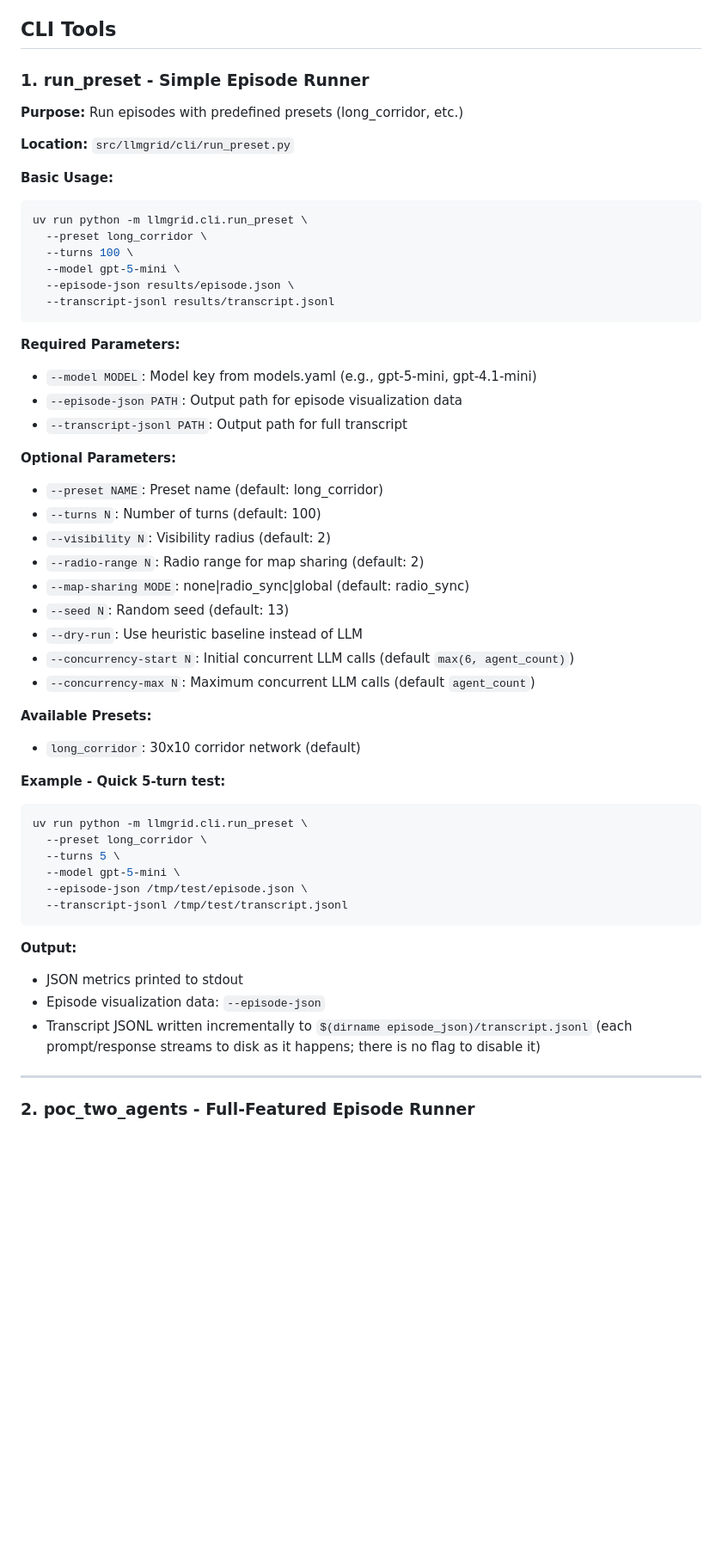
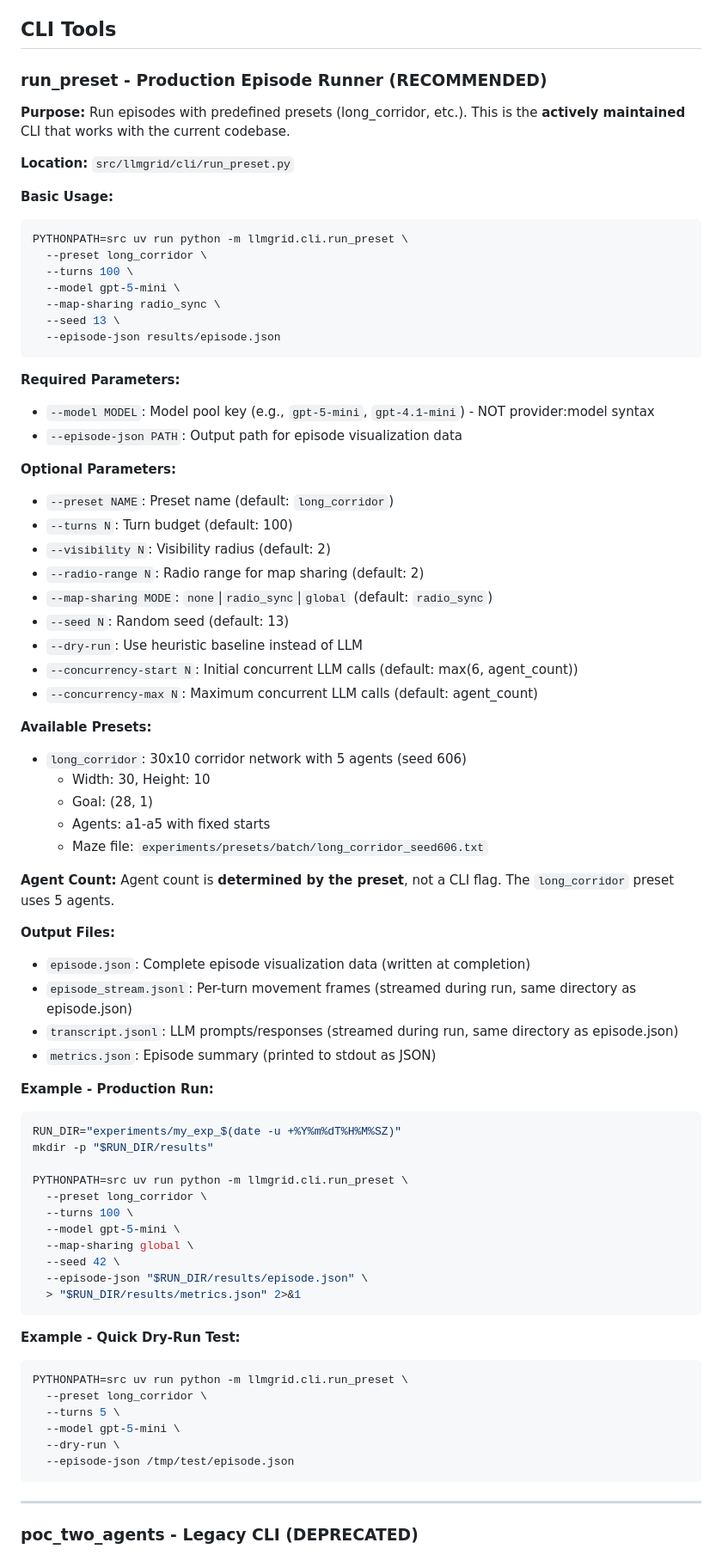
Before and after one commit to Bryan-Nsoh/agent-talk-2, a Markdown page: AGENTS.md, the part around one of its changes. Shown at 86% size. Rendered like a GitHub page; blank space fills up the shorter version.

Commit message:
docs: deprecate poc_two_agents, document run_preset as production CLI
- poc_two_agents is broken (passes removed kwargs to run_episode_async)
- run_preset is actively maintained and works with current codebase
- Added complete run_preset documentation with examples
- Clarified model pool key usage (not provider:model syntax)
- Documented output file locations and streaming behavior

````diff
--- a/AGENTS.md
+++ b/AGENTS.md
@@ -40,57 +40,80 @@ These models **reject** the `temperature` parameter. The code now handles this a
 
 ## CLI Tools
 
-### 1. run_preset - Simple Episode Runner
+### run_preset - Production Episode Runner (RECOMMENDED)
 
-**Purpose:** Run episodes with predefined presets (long_corridor, etc.)
+**Purpose:** Run episodes with predefined presets (long_corridor, etc.). This is the **actively maintained** CLI that works with the current codebase.
 
 **Location:** `src/llmgrid/cli/run_preset.py`
 
 **Basic Usage:**
 ```bash
-uv run python -m llmgrid.cli.run_preset \
+PYTHONPATH=src uv run python -m llmgrid.cli.run_preset \
   --preset long_corridor \
   --turns 100 \
   --model gpt-5-mini \
-  --episode-json results/episode.json \
-  --transcript-jsonl results/transcript.jsonl
+  --map-sharing radio_sync \
+  --seed 13 \
+  --episode-json results/episode.json
 ```
 
 **Required Parameters:**
-- `--model MODEL`: Model key from models.yaml (e.g., gpt-5-mini, gpt-4.1-mini)
+- `--model MODEL`: Model pool key (e.g., `gpt-5-mini`, `gpt-4.1-mini`) - NOT provider:model syntax
 - `--episode-json PATH`: Output path for episode visualization data
-- `--transcript-jsonl PATH`: Output path for full transcript
 
 **Optional Parameters:**
-- `--preset NAME`: Preset name (default: long_corridor)
-- `--turns N`: Number of turns (default: 100)
+- `--preset NAME`: Preset name (default: `long_corridor`)
+- `--turns N`: Turn budget (default: 100)
 - `--visibility N`: Visibility radius (default: 2)
 - `--radio-range N`: Radio range for map sharing (default: 2)
-- `--map-sharing MODE`: none|radio_sync|global (default: radio_sync)
+- `--map-sharing MODE`: `none`|`radio_sync`|`global` (default: `radio_sync`)
 - `--seed N`: Random seed (default: 13)
 - `--dry-run`: Use heuristic baseline instead of LLM
-- `--concurrency-start N`: Initial concurrent LLM calls (default `max(6, agent_count)`)
-- `--concurrency-max N`: Maximum concurrent LLM calls (default `agent_count`)
+- `--concurrency-start N`: Initial concurrent LLM calls (default: max(6, agent_count))
+- `--concurrency-max N`: Maximum concurrent LLM calls (default: agent_count)
 
 **Available Presets:**
-- `long_corridor`: 30x10 corridor network (default)
+- `long_corridor`: 30x10 corridor network with 5 agents (seed 606)
+  - Width: 30, Height: 10
+  - Goal: (28, 1)
+  - Agents: a1-a5 with fixed starts
+  - Maze file: `experiments/presets/batch/long_corridor_seed606.txt`
 
-**Example - Quick 5-turn test:**
+**Agent Count:**
+Agent count is **determined by the preset**, not a CLI flag. The `long_corridor` preset uses 5 agents.
+
+**Output Files:**
+- `episode.json`: Complete episode visualization data (written at completion)
+- `episode_stream.jsonl`: Per-turn movement frames (streamed during run, same directory as episode.json)
+- `transcript.jsonl`: LLM prompts/responses (streamed during run, same directory as episode.json)
+- `metrics.json`: Episode summary (printed to stdout as JSON)
+
+**Example - Production Run:**
 ```bash
-uv run python -m llmgrid.cli.run_preset \
+RUN_DIR="experiments/my_exp_$(date -u +%Y%m%dT%H%M%SZ)"
+mkdir -p "$RUN_DIR/results"
+
+PYTHONPATH=src uv run python -m llmgrid.cli.run_preset \
+  --preset long_corridor \
+  --turns 100 \
+  --model gpt-5-mini \
+  --map-sharing global \
+  --seed 42 \
+  --episode-json "$RUN_DIR/results/episode.json" \
+  > "$RUN_DIR/results/metrics.json" 2>&1
+```
+
+**Example - Quick Dry-Run Test:**
+```bash
+PYTHONPATH=src uv run python -m llmgrid.cli.run_preset \
   --preset long_corridor \
   --turns 5 \
   --model gpt-5-mini \
-  --episode-json /tmp/test/episode.json \
-  --transcript-jsonl /tmp/test/transcript.jsonl
+  --dry-run \
+  --episode-json /tmp/test/episode.json
 ```
-
-**Output:**
-- JSON metrics printed to stdout
-- Episode visualization data: `--episode-json`
-- Transcript JSONL written incrementally to `$(dirname episode_json)/transcript.jsonl` (each prompt/response streams to disk as it happens; there is no flag to disable it)
 
 ---
 
-### 2. poc_two_agents - Full-Featured Episode Runner
+### poc_two_agents - Legacy CLI (DEPRECATED)
 
````
Also changed, not shown: other parts of AGENTS.md (+5 -1 lines).
